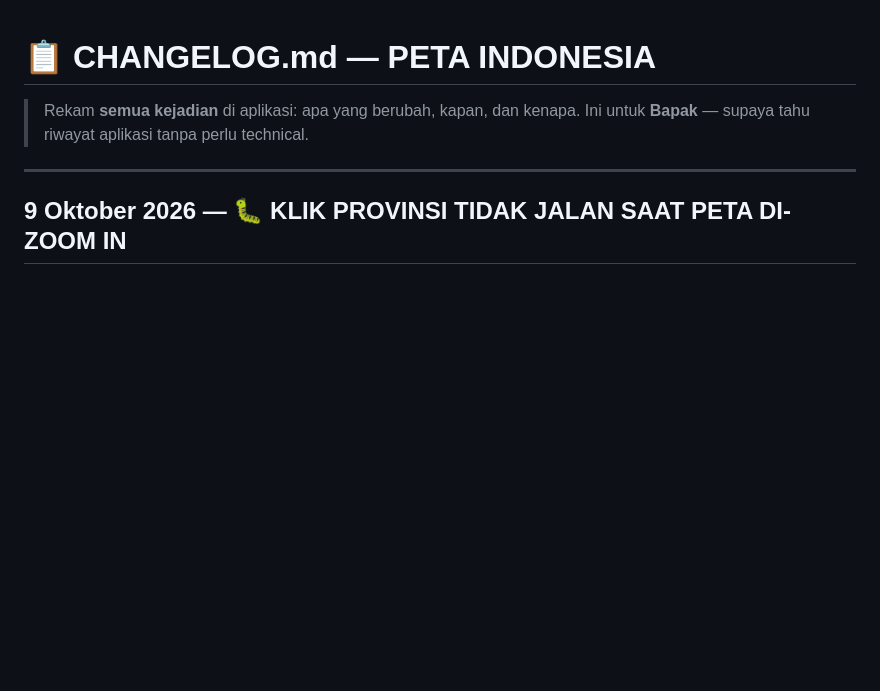
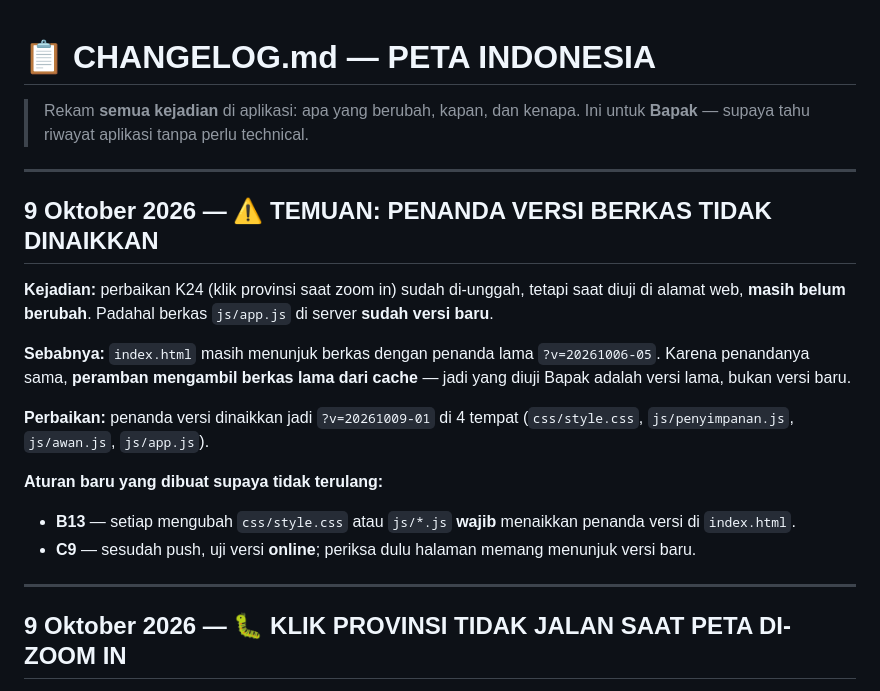
Before and after one commit to suwandhih/DataPeta, a Markdown page: CHANGELOG.md, the part around the change. GitHub-like rendering; blank space fills up the shorter version.

Commit message:
Catat aturan B13 & C9: penanda versi berkas wajib dinaikkan
Temuan: perbaikan K24 sudah di-unggah tetapi versi online masih memakai
berkas lama karena index.html masih menunjuk ?v=20261006-05 (cache).

- agents.md B13: setiap ubah css/style.css atau js/*.js wajib naikkan
  penanda versi di index.html
- agents.md C9: sesudah push, uji versi online -- periksa dulu halaman
  memang menunjuk versi baru
- CHANGELOG.md: catat kejadiannya

Co-authored-by: Copilot <223556219+Copilot@users.noreply.github.com>

```diff
--- a/CHANGELOG.md
+++ b/CHANGELOG.md
@@ -2,6 +2,26 @@
 
 > Rekam **semua kejadian** di aplikasi: apa yang berubah, kapan, dan kenapa.
 > Ini untuk **Bapak** — supaya tahu riwayat aplikasi tanpa perlu technical.
+
+---
+## 9 Oktober 2026 — ⚠️ **TEMUAN: PENANDA VERSI BERKAS TIDAK DINAIKKAN**
+
+**Kejadian:** perbaikan K24 (klik provinsi saat zoom in) sudah di-unggah, tetapi
+saat diuji di alamat web, **masih belum berubah**. Padahal berkas `js/app.js` di
+server **sudah versi baru**.
+
+**Sebabnya:** `index.html` masih menunjuk berkas dengan penanda lama
+`?v=20261006-05`. Karena penandanya sama, **peramban mengambil berkas lama dari
+cache** — jadi yang diuji Bapak adalah versi lama, bukan versi baru.
+
+**Perbaikan:** penanda versi dinaikkan jadi `?v=20261009-01` di 4 tempat
+(`css/style.css`, `js/penyimpanan.js`, `js/awan.js`, `js/app.js`).
+
+**Aturan baru yang dibuat supaya tidak terulang:**
+- **B13** — setiap mengubah `css/style.css` atau `js/*.js` **wajib** menaikkan
+  penanda versi di `index.html`.
+- **C9** — sesudah push, uji versi **online**; periksa dulu halaman memang
+  menunjuk versi baru.
 
 ---
 ## 9 Oktober 2026 — 🐛 **KLIK PROVINSI TIDAK JALAN SAAT PETA DI-ZOOM IN**
```
Also changed, not shown: agents.md (+2 -0 lines).
